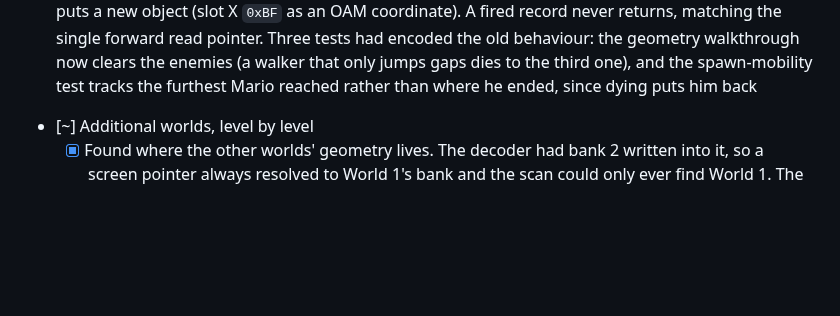
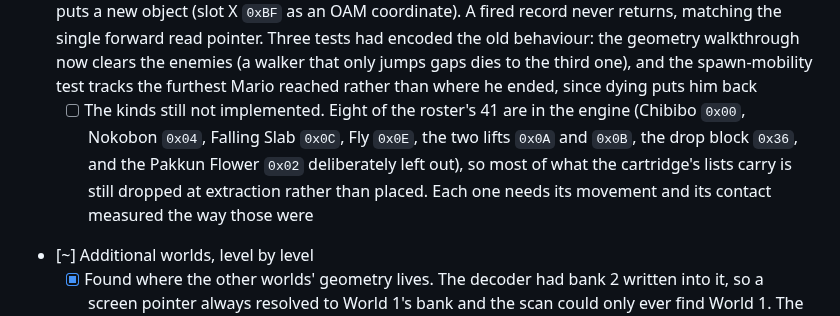
Before and after one commit to RianGoossens/gb-recreation, a Markdown page: docs/GRAND_MASTER_PLAN.md, the part around the change. Drawn GitHub-style; blank space fills up the shorter version.

```diff
--- a/docs/GRAND_MASTER_PLAN.md
+++ b/docs/GRAND_MASTER_PLAN.md
@@ -151,6 +151,7 @@ Goal: expand from a vertical slice to coverage of the original game.
 - [x] Fixed World 1-3's end trigger, which was not merely a stand-in but unreachable. The old fallback (two columns from the right edge at the ground row) put it at column 298 row 13, a one-tile pocket with solid tiles above, below and either side, so the level could never be finished. `level::far_end` now takes the rightmost cell with two free rows (Mario is 12 px tall), solid underneath, and the same true one column left, which rules out the sealed shafts 1-3's tail is full of: column 296, row 11. A flood fill from the spawn to the trigger is now a test across all three levels, and it fails on the old placement. Where the cartridge actually ends 1-3 is still unmeasured
 - [x] Implemented the faller (object kind `0x0C`) and gave World 1-3 its enemies, which it had none of. `tools/probe_faller_trigger.py` settled the last question first: catching the slot the frame the game creates the object (it is created off the right of the screen, so waiting for it to scroll in spends part of the count), the fall comes 175 frames later with Mario directly under it, a screen away, and at the left edge. A timer. `D` in the level format; 1-3 gets 6 of its 8 records, the other two starting inside solid tiles the text grid cannot represent
 - [x] **Enemies stream in with the camera.** Found while testing the faller: every enemy was created at level start and `despawn_offscreen` deleted the ones past the first screen on frame one, so World 1-1 played with 1 of its 14 enemies and 1-2 and 1-3 with none of theirs. `Game` now keeps unfired spawns in a list and releases each as the camera reaches it, at `camera + 183`, which is where the cartridge puts a new object (slot X `0xBF` as an OAM coordinate). A fired record never returns, matching the single forward read pointer. Three tests had encoded the old behaviour: the geometry walkthrough now clears the enemies (a walker that only jumps gaps dies to the third one), and the spawn-mobility test tracks the furthest Mario reached rather than where he ended, since dying puts him back
+  - [ ] The kinds still not implemented. Eight of the roster's 41 are in the engine (Chibibo `0x00`, Nokobon `0x04`, Falling Slab `0x0C`, Fly `0x0E`, the two lifts `0x0A` and `0x0B`, the drop block `0x36`, and the Pakkun Flower `0x02` deliberately left out), so most of what the cartridge's lists carry is still dropped at extraction rather than placed. Each one needs its movement and its contact measured the way those were
 - [~] Additional worlds, level by level
   - [x] Found where the other worlds' geometry lives. The decoder had bank 2 written into it, so a screen pointer always resolved to World 1's bank and the scan could only ever find World 1. The bank now comes from wherever a list was found (`offset & !0x3FFF`), and the scan covers every switchable bank. Twelve lists, which is Super Mario Land's twelve levels: six in bank 1 at 0x055BB, three in bank 2 (World 1), three in bank 3 at 0x0D03F. Every one of them decodes to exactly 20 columns per pointer, which a bank mix-up would not
   - [x] Pinned World 2's three levels: **0x055C1, 0x055E8, 0x0560B**, all in bank 1. Found by playing rather than by pattern: `tools/run_through_levels.py` now knows every bank's screens, so it kept going past World 1 and reported 2-1 opening on 0x56CD, 2-2 on 0x5BA3 and 2-3 on 0x6100. Each start is six bytes into the run the scan finds, the same three-pointer prefix every World 1 list carries. The columns settle it: the capture matches all 320 of 2-1's decoded columns and all 280 of 2-2's. The run lost its last life partway through 2-3, so that block runs on into a restart and the test skips it; 2-3 is matched for 261 of its 360 columns and is not yet fully covered. `sml extract-level 2-1` writes it
```
Also changed, not shown: docs/reference/faithfulness.md (+9 -0 lines).
